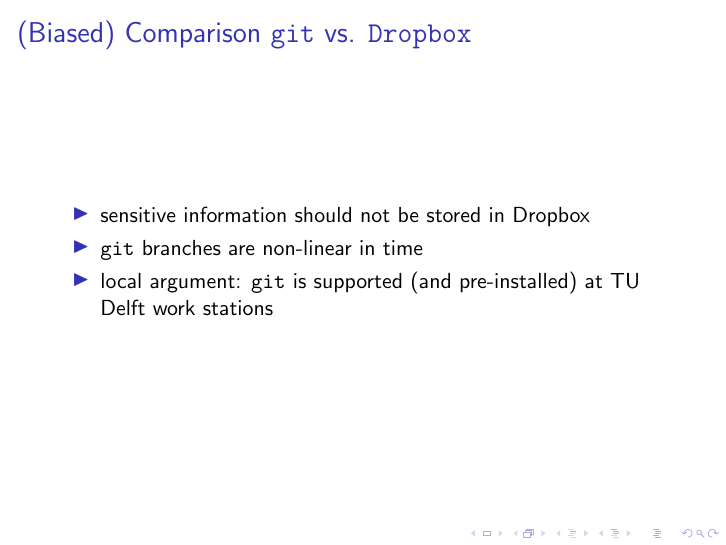
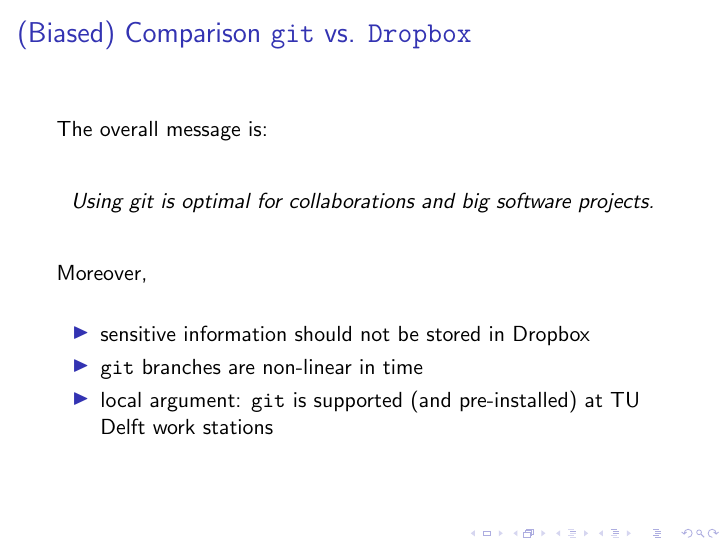
Before and after one commit to projectbanana/projectbanana.github.io, LaTeX slides (presentations/git/git.tex): page 13 of 14. Compiled offline with pdfLaTeX; a LaTeX package or settings file that is missing is left out.

Commit message:
added message in the end

```diff
--- a/presentations/git/git.tex
+++ b/presentations/git/git.tex
@@ -118,6 +118,12 @@
 \end{frame}
 \begin{frame}
 \frametitle{(Biased) Comparison \texttt{git} vs. \texttt{Dropbox}}
+
+The overall message is:
+\begin{center}
+ \textit{Using git is optimal for collaborations and big software projects.}
+\end{center}
+Moreover,
 \begin{itemize}
  \item sensitive information should not be stored in Dropbox
  \item \texttt{git} branches are non-linear in time
```
